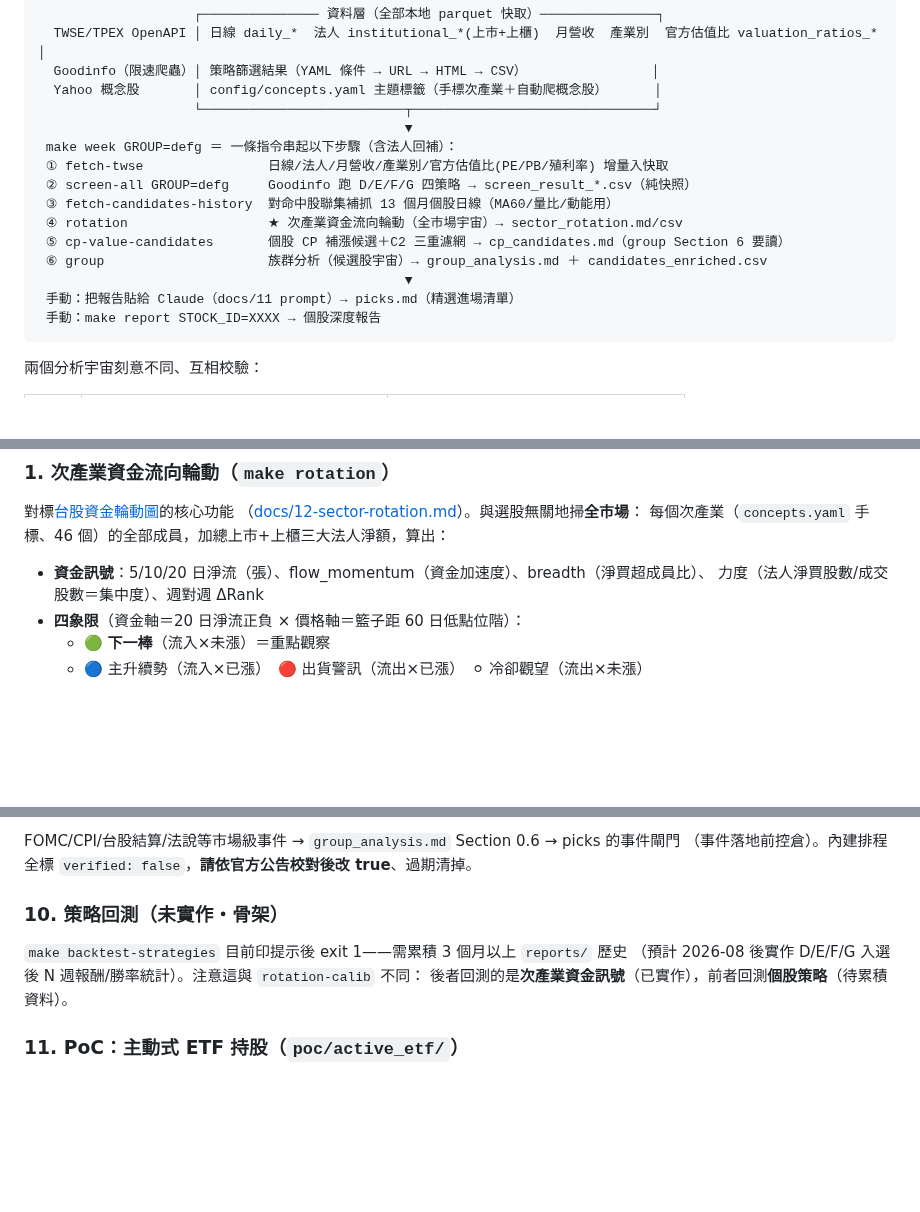
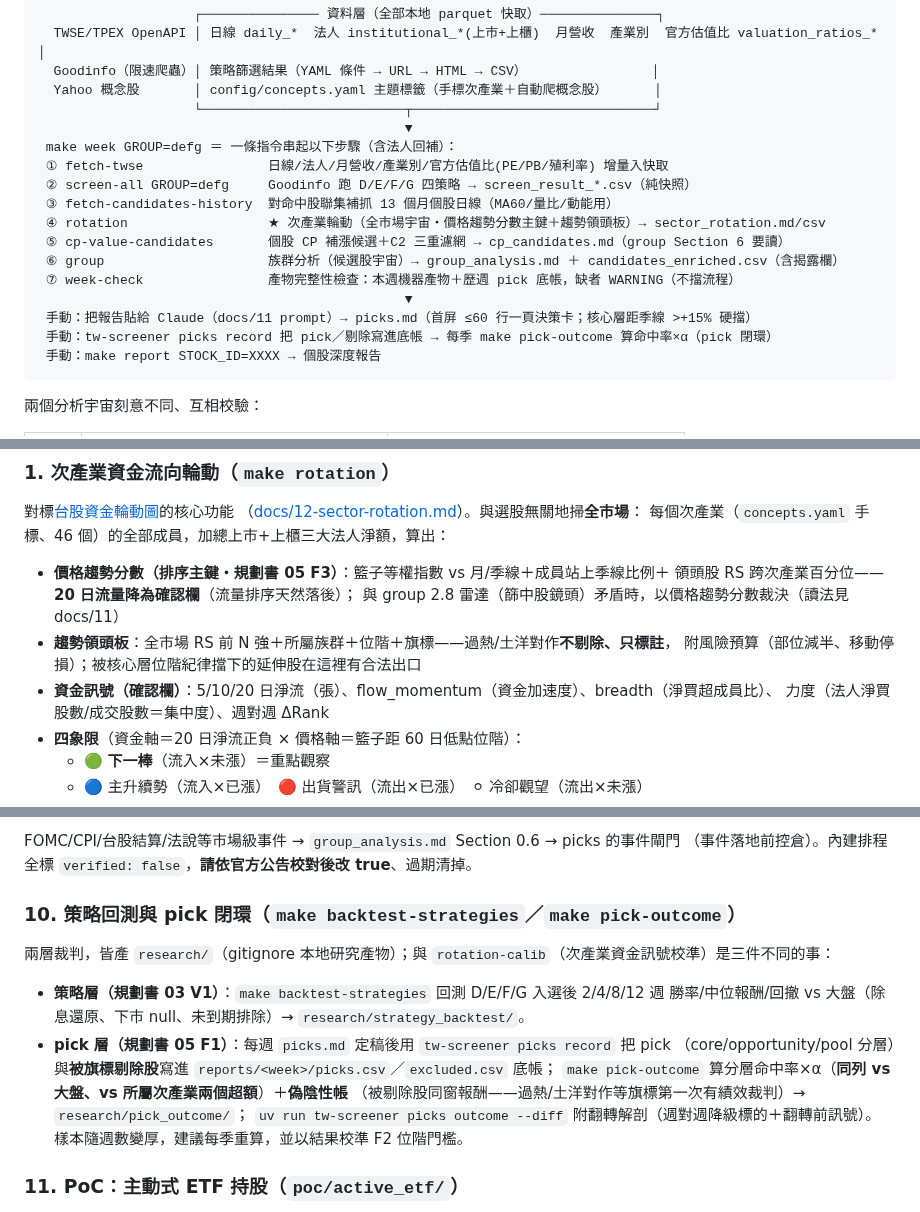
Before and after one commit to chousir/stockpick, a Markdown page: README.md, 3 parts joined by grey strips. Drawn GitHub-style; blank space fills up the shorter version.

````diff
--- a/README.md
+++ b/README.md
@@ -23,11 +23,13 @@
  ① fetch-twse                日線/法人/月營收/產業別/官方估值比(PE/PB/殖利率) 增量入快取
  ② screen-all GROUP=defg     Goodinfo 跑 D/E/F/G 四策略 → screen_result_*.csv（純快照）
  ③ fetch-candidates-history  對命中股聯集補抓 13 個月個股日線（MA60/量比/動能用）
- ④ rotation                  ★ 次產業資金流向輪動（全市場宇宙）→ sector_rotation.md/csv
+ ④ rotation                  ★ 次產業輪動（全市場宇宙・價格趨勢分數主鍵＋趨勢領頭板）→ sector_rotation.md/csv
  ⑤ cp-value-candidates       個股 CP 補漲候選＋C2 三重濾網 → cp_candidates.md（group Section 6 要讀）
- ⑥ group                     族群分析（候選股宇宙）→ group_analysis.md ＋ candidates_enriched.csv
+ ⑥ group                     族群分析（候選股宇宙）→ group_analysis.md ＋ candidates_enriched.csv（含揭露欄）
+ ⑦ week-check                產物完整性檢查：本週機器產物＋歷週 pick 底帳，缺者 WARNING（不擋流程）
                                                ▼
- 手動：把報告貼給 Claude（docs/11 prompt）→ picks.md（精選進場清單）
+ 手動：把報告貼給 Claude（docs/11 prompt）→ picks.md（首屏 ≤60 行一頁決策卡；核心層距季線 >+15% 硬擋）
+ 手動：tw-screener picks record 把 pick／剔除寫進底帳 → 每季 make pick-outcome 算命中率×α（pick 閉環）
  手動：make report STOCK_ID=XXXX → 個股深度報告
 ```
 
@@ -177,7 +186,12 @@ make dash-dev            # 起 FastAPI(:8000)＋Vite(:5173)，瀏覽器開 http:
 （[docs/12-sector-rotation.md](./docs/12-sector-rotation.md)）。與選股無關地掃**全市場**：
 每個次產業（`concepts.yaml` 手標、46 個）的全部成員，加總上市+上櫃三大法人淨額，算出：
 
-- **資金訊號**：5/10/20 日淨流（張）、flow_momentum（資金加速度）、breadth（淨買超成員比）、
+- **價格趨勢分數（排序主鍵・規劃書 05 F3）**：籃子等權指數 vs 月/季線＋成員站上季線比例＋
+  領頭股 RS 跨次產業百分位——**20 日流量降為確認欄**（流量排序天然落後）；
+  與 group 2.8 雷達（篩中股鏡頭）矛盾時，以價格趨勢分數裁決（讀法見 docs/11）
+- **趨勢領頭板**：全市場 RS 前 N 強＋所屬族群＋位階＋旗標——過熱/土洋對作**不剔除、只標註**，
+  附風險預算（部位減半、移動停損）；被核心層位階紀律擋下的延伸股在這裡有合法出口
+- **資金訊號（確認欄）**：5/10/20 日淨流（張）、flow_momentum（資金加速度）、breadth（淨買超成員比）、
   力度（法人淨買股數/成交股數＝集中度）、週對週 ΔRank
 - **四象限**（資金軸＝20 日淨流正負 × 價格軸＝籃子距 60 日低點位階）：
   - 🟢 **下一棒**（流入×未漲）＝重點觀察
@@ -269,11 +286,18 @@ Section 0 策略代號/除權息/總經事件、1 入選分布、2 族群強度
 FOMC/CPI/台股結算/法說等市場級事件 → `group_analysis.md` Section 0.6 → picks 的事件閘門
 （事件落地前控倉）。內建排程全標 `verified: false`，**請依官方公告校對後改 true**、過期清掉。
 
-### 10. 策略回測（未實作・骨架）
+### 10. 策略回測與 pick 閉環（`make backtest-strategies`／`make pick-outcome`）
 
-`make backtest-strategies` 目前印提示後 exit 1——需累積 3 個月以上 `reports/` 歷史
-（預計 2026-08 後實作 D/E/F/G 入選後 N 週報酬/勝率統計）。注意這與 `rotation-calib` 不同：
-後者回測的是**次產業資金訊號**（已實作），前者回測**個股策略**（待累積資料）。
+兩層裁判，皆產 `research/`（gitignore 本地研究產物）；與 `rotation-calib`（次產業資金訊號校準）是三件不同的事：
+
+- **策略層（規劃書 03 V1）**：`make backtest-strategies` 回測 D/E/F/G 入選後 2/4/8/12 週
+  勝率/中位報酬/回撤 vs 大盤（除息還原、下市 null、未到期排除）→ `research/strategy_backtest/`。
+- **pick 層（規劃書 05 F1）**：每週 `picks.md` 定稿後用 `tw-screener picks record` 把 pick
+  （core/opportunity/pool 分層）與**被旗標剔除股**寫進 `reports/<week>/picks.csv`／`excluded.csv` 底帳；
+  `make pick-outcome` 算分層命中率×α（**同列 vs 大盤、vs 所屬次產業兩個超額**）＋**偽陰性帳**
+  （被剔除股同窗報酬——過熱/土洋對作等旗標第一次有績效裁判）→ `research/pick_outcome/`；
+  `uv run tw-screener picks outcome --diff` 附翻轉解剖（週對週降級標的＋翻轉前訊號）。
+  樣本隨週數變厚，建議每季重算，並以結果校準 F2 位階門檻。
 
 ### 11. PoC：主動式 ETF 持股（`poc/active_etf/`）
 
````
Also changed, not shown: other parts of README.md (+21 -9 lines).
